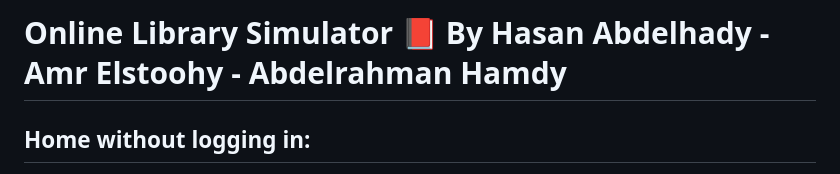
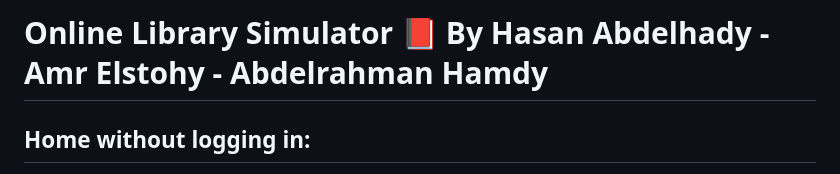
Before and after one commit to HasanAbdelhady/ITI-Final-Project-Online-Library-, a Markdown page: README.md, the part around the change. GitHub-like rendering.

```diff
--- a/README.md
+++ b/README.md
@@ -1,4 +1,4 @@
-# Online Library Simulator 📕 By Hasan Abdelhady - Amr Elstoohy - Abdelrahman Hamdy
+# Online Library Simulator 📕 By Hasan Abdelhady - Amr Elstohy - Abdelrahman Hamdy
 
 ## **Home without logging in:**
 ![home](https://github.com/user-attachments/assets/20ed6ef2-3c55-485d-bd60-b7fad256b1c0)
```
